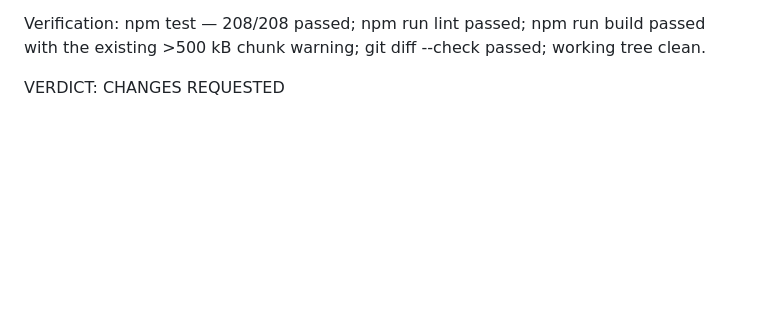
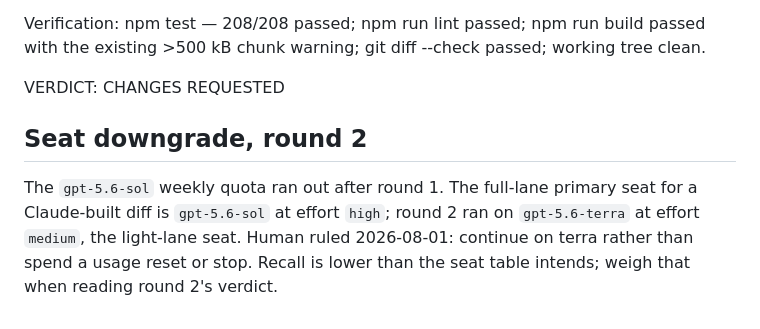
Before and after one commit to indigokids007-stack/transactions, a Markdown page: tasks/T3-mini-app-review.md, the part around the change. GitHub-like rendering; blank space fills up the shorter version.

Commit message:
docs: record the round 2 reviewer seat downgrade

```diff
--- a/tasks/T3-mini-app-review.md
+++ b/tasks/T3-mini-app-review.md
@@ -69,3 +69,7 @@
   chunk warning; git diff --check passed; working tree clean.
 
   VERDICT: CHANGES REQUESTED
+
+## Seat downgrade, round 2
+
+The `gpt-5.6-sol` weekly quota ran out after round 1. The full-lane primary seat for a Claude-built diff is `gpt-5.6-sol` at effort `high`; round 2 ran on `gpt-5.6-terra` at effort `medium`, the light-lane seat. Human ruled 2026-08-01: continue on terra rather than spend a usage reset or stop. Recall is lower than the seat table intends; weigh that when reading round 2's verdict.
```
Also changed, not shown: tasks/T3-mini-app.md (+1 -1 lines).
